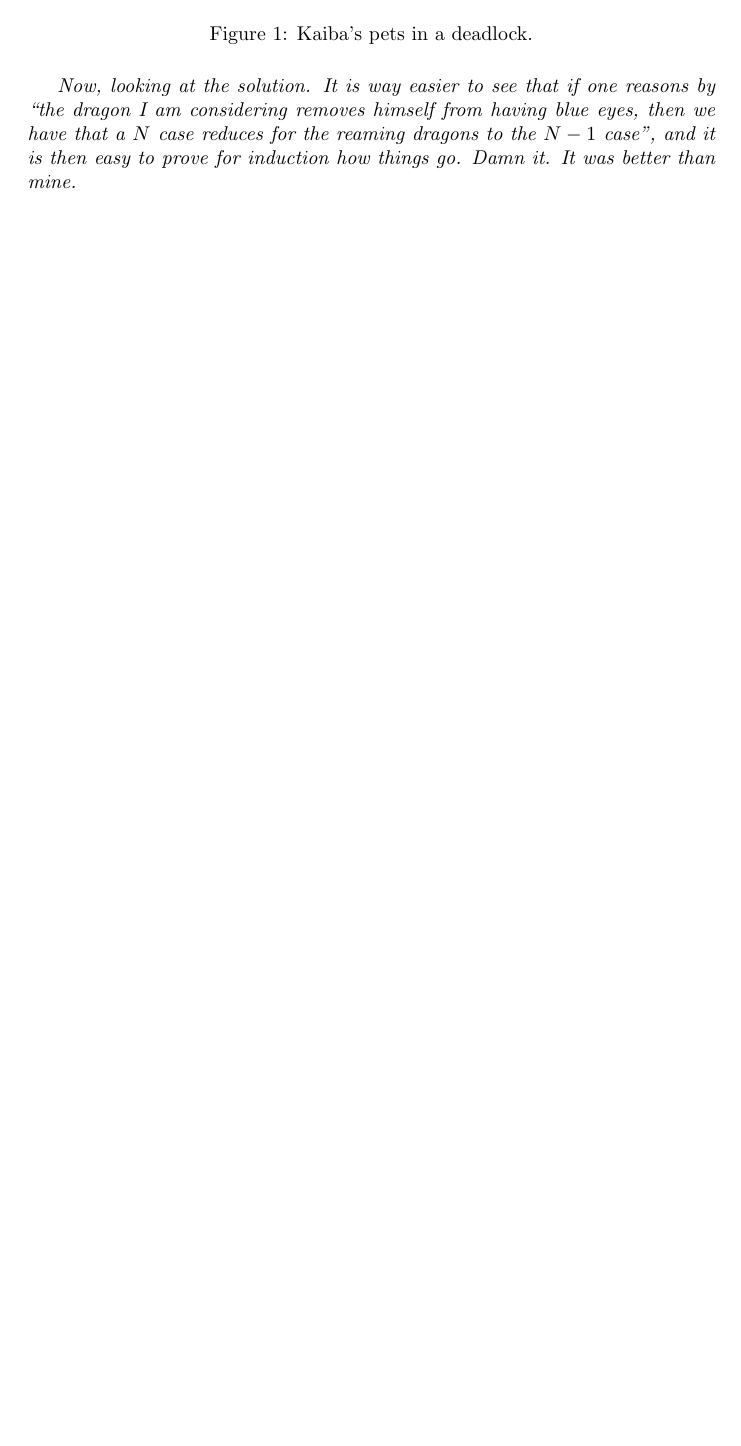
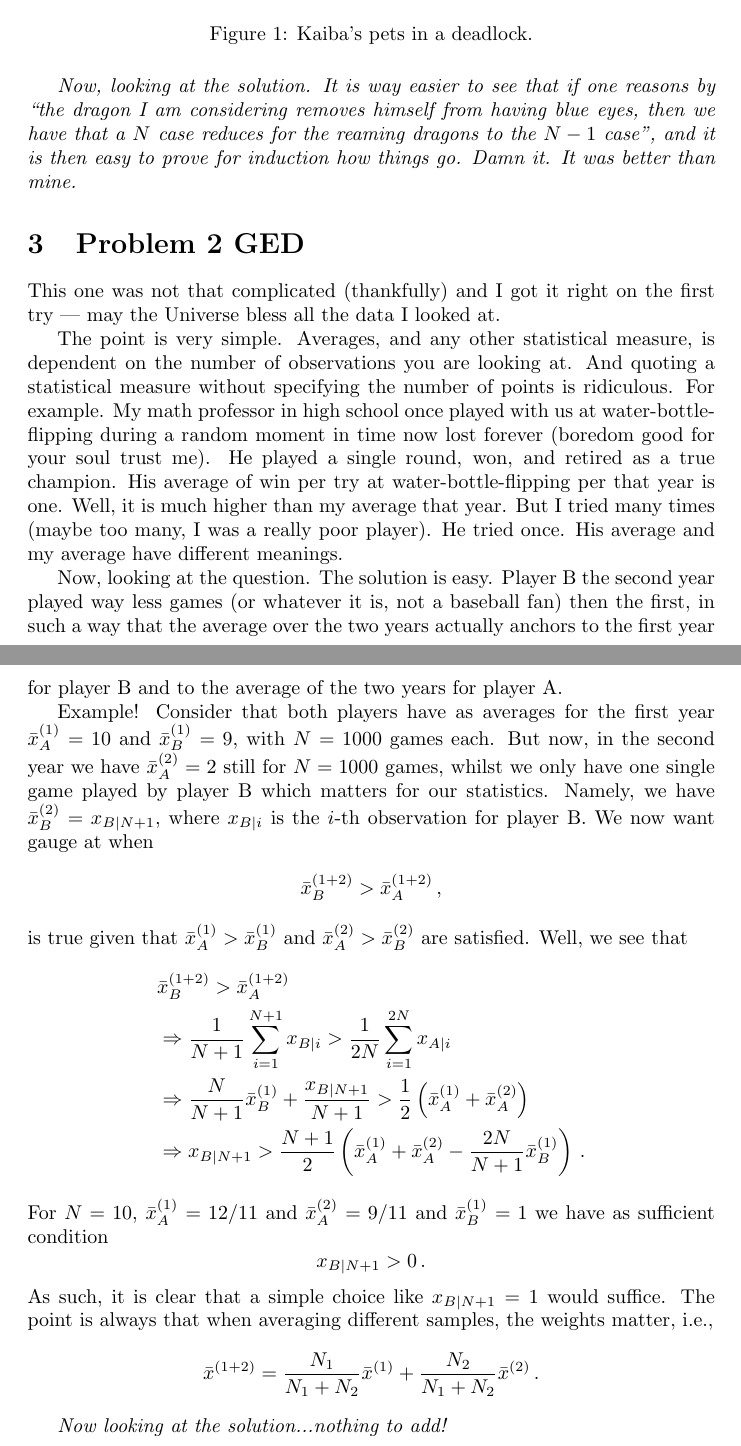
Before and after one commit to MarcoGaloppo/DajeBrain, a LaTeX paper (main.tex): part of page 4 of 4 before the commit and two parts of pages 4 and 5 of 5 after it, the two joined at a grey line, cut so that both start at the same text, the shorter picture padded with empty space. Compiled offline with pdfLaTeX.

Commit message:
GED problem 2

```diff
--- a/main.tex
+++ b/main.tex
@@ -1,6 +1,6 @@
 \documentclass{article}
 \usepackage{graphicx} % Required for inserting images
-
+\usepackage{amsmath}
 \title{Daje Sisyphus and daje Wu Gang}
 \date{}
 
@@ -42,6 +42,36 @@ We can then see how this patters clearly propagates forward up to 100. So we con
 
 \textit{Now, looking at the solution. It is way easier to see that if one reasons by \lq\lq the dragon I am considering removes himself from having blue eyes, then we have that a $N$ case reduces for the reaming dragons to the $N-1$ case\rq\rq, and it is then easy to prove for induction how things go. Damn it. It was better than mine.}
 
+\section{Problem 2 GED}
+
+This one was not that complicated (thankfully) and I got it right on the first try --- may the Universe bless all the data I looked at.
+
+The point is very simple. Averages, and any other statistical measure, is dependent on the number of observations you are looking at. And quoting a statistical measure without specifying the number of points is ridiculous. For example. My math professor in high school once played with us at water-bottle-flipping during a random moment in time now lost forever (boredom good for your soul trust me). He played a single round, won, and retired as a true champion. His average of win per try at water-bottle-flipping per that year is one. Well, it is much higher than my average that year. But I tried many times (maybe too many, I was a really poor player). He tried once. His average and my average have different meanings.
+
+Now, looking at the question. The solution is easy. Player B the second year played way less games (or whatever it is, not a baseball fan) then the first, in such a way that the average over the two years actually anchors to the first year for player B and to the average of the two years for player A.
+
+Example! Consider that both players have as averages for the first year $\bar{x}_A^{(1)} = 10$ and $\bar{x}_B^{(1)} = 9$, with $N =1000$ games each. But now, in the second year we have $\bar{x}_A^{(2)} = 2$ still for $N = 1000$ games, whilst we only have one single game played by player B which matters for our statistics. Namely, we have $\bar{x}_B^{(2)} = x_{B|N+1}$, where $x_{B|i}$ is the $i$-th observation for player B. We now want gauge at when
+\begin{align*}
+     \bar{x}_B^{(1+2)} > \bar{x}_A^{(1+2)} \, ,
+\end{align*}
+is true given that $\bar{x}_A^{(1)} > \bar{x}_B^{(1)} $ and $\bar{x}_A^{(2)} > \bar{x}_B^{(2)} $ are satisfied. Well, we see that
+\begin{align*}
+     &\bar{x}_B^{(1+2)} > \bar{x}_A^{(1+2)} \, \\
+     &\Rightarrow  \frac{1}{N+1}\sum_{i=1}^{N+1}x_{B|i} > \frac{1}{2N}\sum_{i=1}^{2N}x_{A|i}\\
+     &\Rightarrow  \frac{N}{N+1}\bar{x}_{B}^{(1)}+ \frac{x_{B|N+1}}{N+1}> \frac{1}{2}\left(\bar{x}_{A}^{(1)}+\bar{x}_{A}^{(2)}\right)\\
+      &\Rightarrow  {x_{B|N+1}}> \frac{N+1}{2}\left(\bar{x}_{A}^{(1)}+\bar{x}_{A}^{(2)} -\frac{2N}{N+1}\bar{x}_{B}^{(1)} \right) \, .
+\end{align*}
+For $N = 10$,  $\bar{x}_A^{(1)} = 12/11$ and $\bar{x}_A^{(2)} = 9/11$ and $\bar{x}_B^{(1)} = 1$ we have as sufficient condition
+\begin{equation*}
+     {x_{B|N+1}}> 0 \, .
+\end{equation*}
+As such, it is clear that a simple choice like $x_{B|N+1} = 1$ would suffice. The point is always that when averaging different samples, the weights matter, i.e.,
+\begin{equation*}
+    \bar{x}^{(1+2)} = \frac{N_1}{N_1+N_2}\bar{x}^{(1)} + \frac{N_2}{N_1+N_2}\bar{x}^{(2)} \, .
+\end{equation*}
+
+\textit{Now looking at the solution...nothing to add!}
+
 
 
 
```
